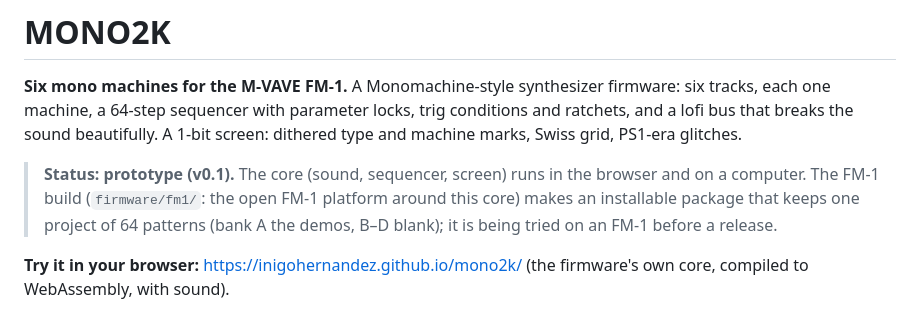
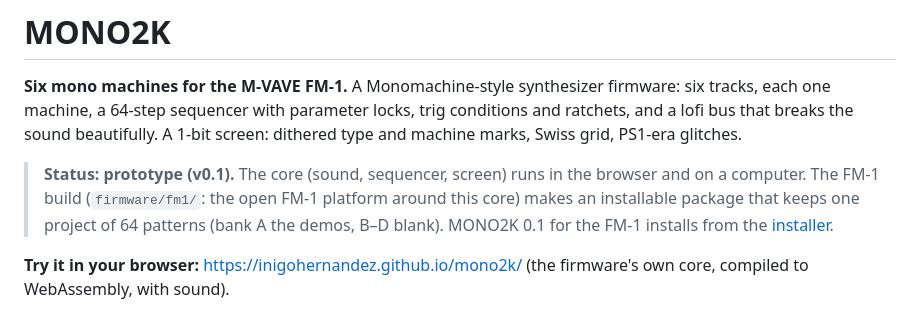
Before and after one commit to DeadActive/mono2k, a Markdown page: README.md, the part around the change. Drawn GitHub-style.

Commit message:
The hub's submission kit up to date: MONO2K 0.1 on the installer, FM-1_980, the dark pictures and the animation
SUBMIT.md now opens with the mail, ready to send (the USB port name left to fill after the tests), then the card,
the package (the installer's file, its SHA-256, the release that attaches it), the hub's tests and what follows.
The README's status points to the installer.

Co-Authored-By: Claude Opus 5.5 <noreply@anthropic.com>

```diff
--- a/README.md
+++ b/README.md
@@ -6,7 +6,8 @@ beautifully. A 1-bit screen: dithered type and machine marks, Swiss grid, PS1-er
 
 > **Status: prototype (v0.1).** The core (sound, sequencer, screen) runs in the browser and on a computer. The FM-1
 > build (`firmware/fm1/`: the open FM-1 platform around this core) makes an installable package that keeps one
-> project of 64 patterns (bank A the demos, B–D blank); it is being tried on an FM-1 before a release.
+> project of 64 patterns (bank A the demos, B–D blank). MONO2K 0.1 for the FM-1 installs from the
+> [installer](https://inigohernandez.github.io/mono2k/installer.html).
 
 **Try it in your browser:** <https://inigohernandez.github.io/mono2k/> (the firmware's own core, compiled to
 WebAssembly, with sound).
```
